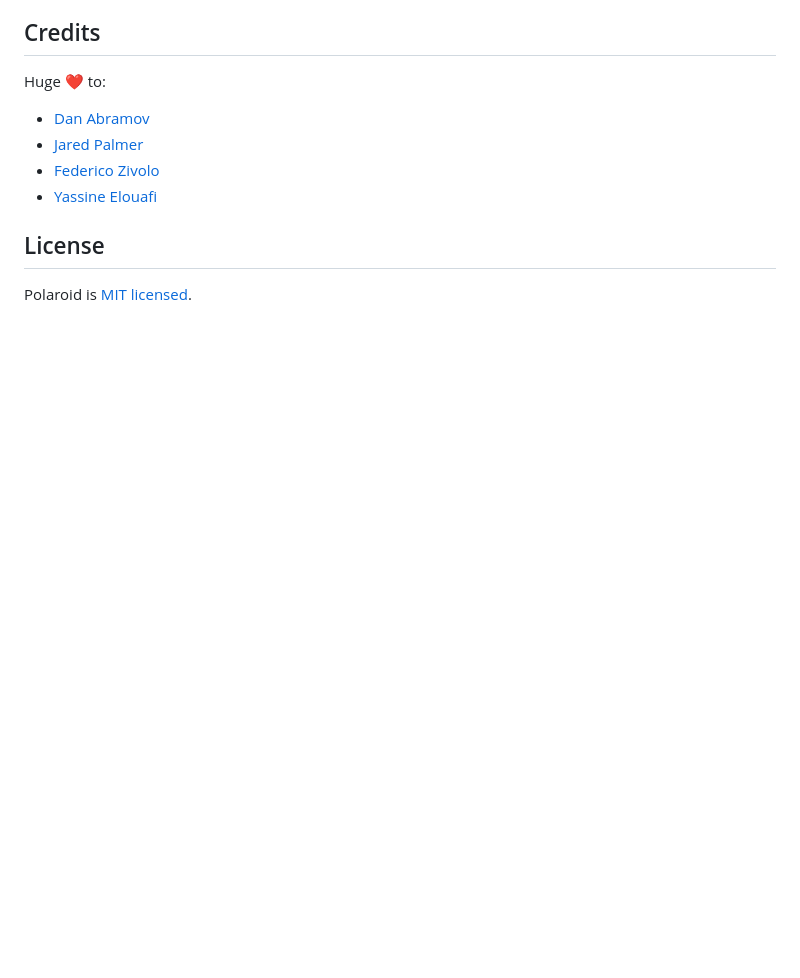
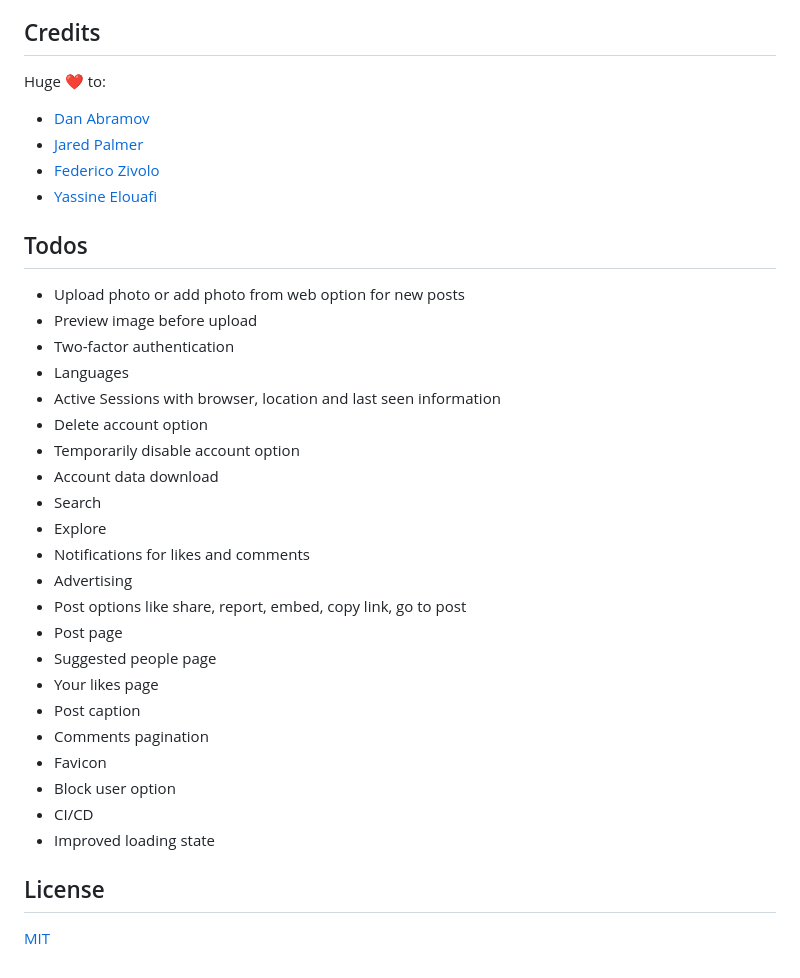
Before and after one commit to malcodeman/polaroid-client, a Markdown page: README.md, the part around the change printed below. Rendered like a GitHub page; blank space fills up the shorter version.

```diff
--- a/README.md
+++ b/README.md
@@ -49,6 +51,31 @@ Huge ❤️ to:
 - [Federico Zivolo](https://github.com/FezVrasta)
 - [Yassine Elouafi](https://github.com/yelouafi)
 
+## Todos
+
+- Upload photo or add photo from web option for new posts
+- Preview image before upload
+- Two-factor authentication
+- Languages
+- Active Sessions with browser, location and last seen information
+- Delete account option
+- Temporarily disable account option
+- Account data download
+- Search
+- Explore
+- Notifications for likes and comments
+- Advertising
+- Post options like share, report, embed, copy link, go to post
+- Post page
+- Suggested people page
+- Your likes page
+- Post caption
+- Comments pagination
+- Favicon
+- Block user option
+- CI/CD
+- Improved loading state
+
 ## License
 
-Polaroid is [MIT licensed](./LICENSE).
+[MIT](./LICENSE)
```
Also changed, not shown: other parts of README.md (+24 -22 lines), docs/images/screenshot.jpg (added).
